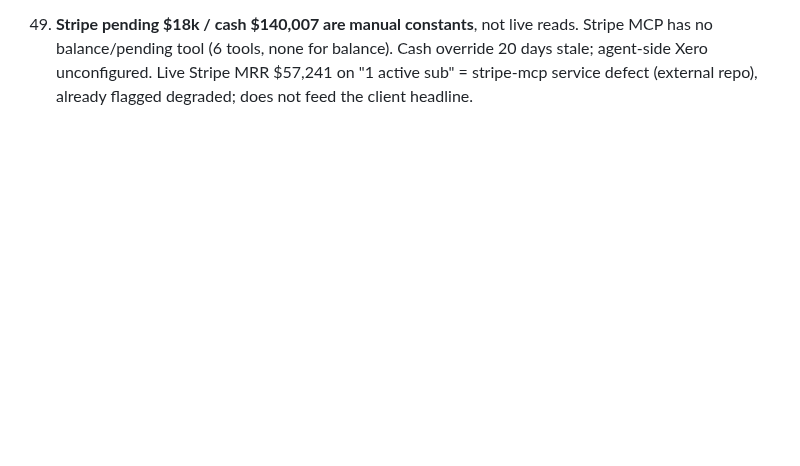
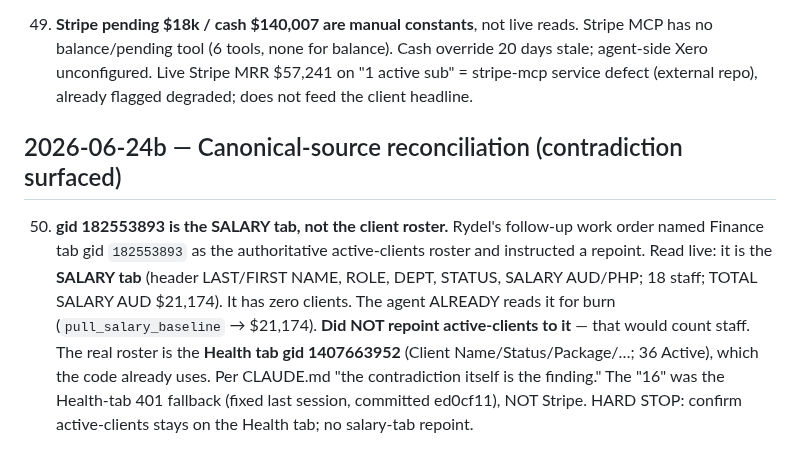
Before and after one commit to rydel-beep/servedcfoagent, a Markdown page: DECISIONS.md, the part around the change. GitHub-like rendering; blank space fills up the shorter version.

```diff
--- a/DECISIONS.md
+++ b/DECISIONS.md
@@ -337,3 +337,15 @@
     balance/pending tool (6 tools, none for balance). Cash override 20 days stale; agent-side Xero
     unconfigured. Live Stripe MRR $57,241 on "1 active sub" = stripe-mcp service defect (external
     repo), already flagged degraded; does not feed the client headline.
+
+## 2026-06-24b — Canonical-source reconciliation (contradiction surfaced)
+
+50. **gid 182553893 is the SALARY tab, not the client roster.** Rydel's follow-up work order named
+    Finance tab gid `182553893` as the authoritative active-clients roster and instructed a repoint.
+    Read live: it is the **SALARY tab** (header LAST/FIRST NAME, ROLE, DEPT, STATUS, SALARY AUD/PHP;
+    18 staff; TOTAL SALARY AUD $21,174). It has zero clients. The agent ALREADY reads it for burn
+    (`pull_salary_baseline` → $21,174). **Did NOT repoint active-clients to it** — that would count
+    staff. The real roster is the **Health tab gid 1407663952** (Client Name/Status/Package/…;
+    36 Active), which the code already uses. Per CLAUDE.md "the contradiction itself is the finding."
+    The "16" was the Health-tab 401 fallback (fixed last session, committed ed0cf11), NOT Stripe.
+    HARD STOP: confirm active-clients stays on the Health tab; no salary-tab repoint.
```
Also changed, not shown: dashboard/DATA_ACCURACY_AUDIT_REPORT.md (+59 -0 lines).
